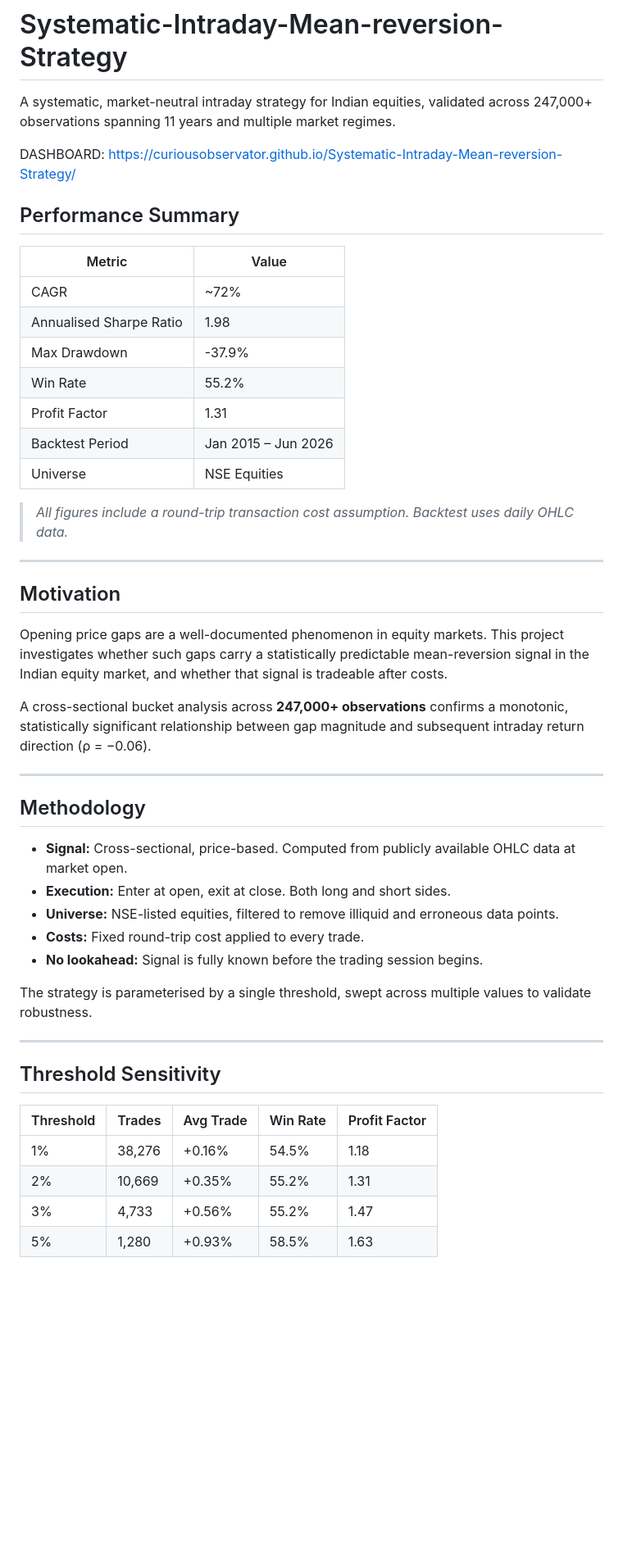
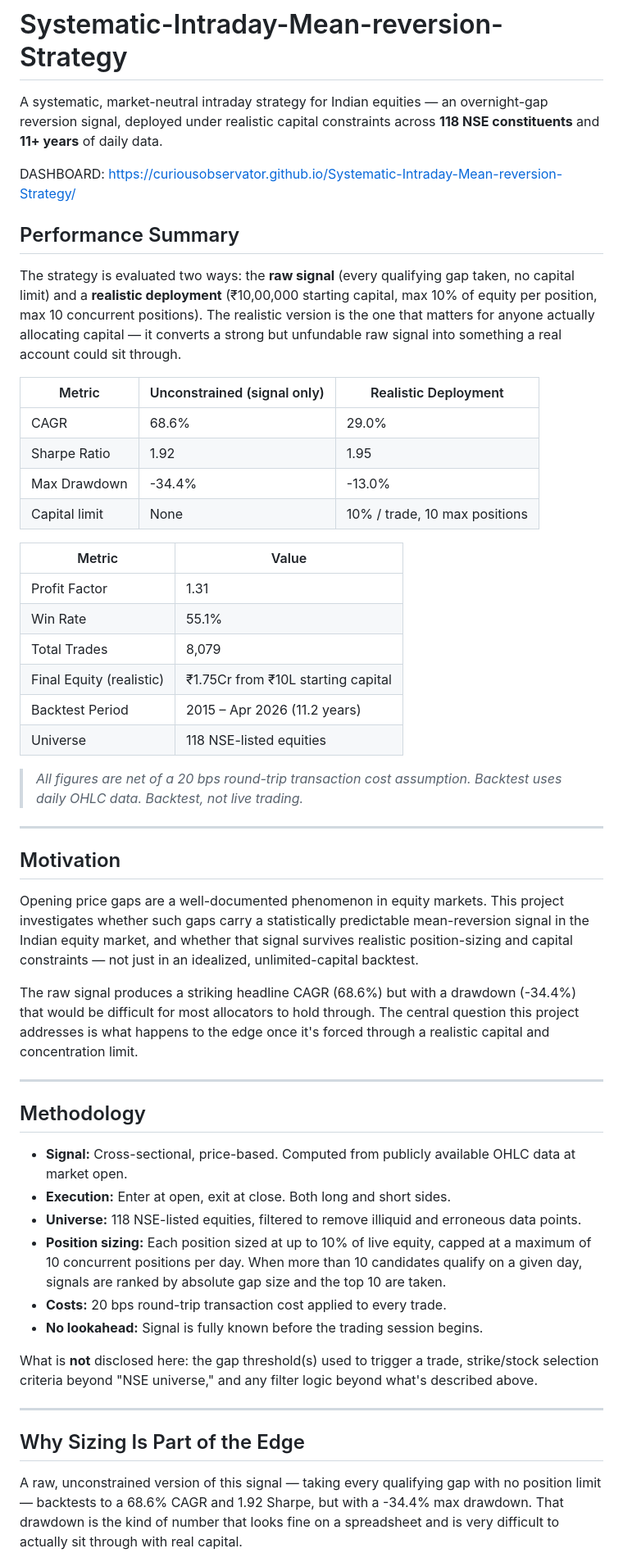
Before and after one commit to CuriousObservator/Systematic-Intraday-Mean-reversion-Strategy, a Markdown page: README.md, the part around one of its changes. Shown at 82% size. Drawn GitHub-style; blank space fills up the shorter version.

```diff
--- a/README.md
+++ b/README.md
@@ -1,29 +1,37 @@
 # Systematic-Intraday-Mean-reversion-Strategy
-A systematic, market-neutral intraday strategy for Indian equities, validated across 247,000+ observations spanning 11 years and multiple market regimes.
+A systematic, market-neutral intraday strategy for Indian equities — an overnight-gap reversion signal, deployed under realistic capital constraints across **118 NSE constituents** and **11+ years** of daily data.
 
 DASHBOARD: https://curiousobservator.github.io/Systematic-Intraday-Mean-reversion-Strategy/
 
 ## Performance Summary
 
+The strategy is evaluated two ways: the **raw signal** (every qualifying gap taken, no capital limit) and a **realistic deployment** (₹10,00,000 starting capital, max 10% of equity per position, max 10 concurrent positions). The realistic version is the one that matters for anyone actually allocating capital — it converts a strong but unfundable raw signal into something a real account could sit through.
+
+| Metric | Unconstrained (signal only) | Realistic Deployment |
+|---|---|---|
+| CAGR | 68.6% | 29.0% |
+| Sharpe Ratio | 1.92 | 1.95 |
+| Max Drawdown | -34.4% | -13.0% |
+| Capital limit | None | 10% / trade, 10 max positions |
+
 | Metric | Value |
 |---|---|
-| CAGR | ~72% |
-| Annualised Sharpe Ratio | 1.98 |
-| Max Drawdown | -37.9% |
-| Win Rate | 55.2% |
 | Profit Factor | 1.31 |
-| Backtest Period | Jan 2015 – Jun 2026 |
-| Universe | NSE Equities |
+| Win Rate | 55.1% |
+| Total Trades | 8,079 |
+| Final Equity (realistic) | ₹1.75Cr from ₹10L starting capital |
+| Backtest Period | 2015 – Apr 2026 (11.2 years) |
+| Universe | 118 NSE-listed equities |
 
-> *All figures include a round-trip transaction cost assumption. Backtest uses daily OHLC data.*
+> *All figures are net of a 20 bps round-trip transaction cost assumption. Backtest uses daily OHLC data. Backtest, not live trading.*
 
 ---
 
 ## Motivation
 
-Opening price gaps are a well-documented phenomenon in equity markets. This project investigates whether such gaps carry a statistically predictable mean-reversion signal in the Indian equity market, and whether that signal is tradeable after costs.
+Opening price gaps are a well-documented phenomenon in equity markets. This project investigates whether such gaps carry a statistically predictable mean-reversion signal in the Indian equity market, and whether that signal survives realistic position-sizing and capital constraints — not just in an idealized, unlimited-capital backtest.
 
-A cross-sectional bucket analysis across **247,000+ observations** confirms a monotonic, statistically significant relationship between gap magnitude and subsequent intraday return direction (ρ = −0.06).
+The raw signal produces a striking headline CAGR (68.6%) but with a drawdown (-34.4%) that would be difficult for most allocators to hold through. The central question this project addresses is what happens to the edge once it's forced through a realistic capital and concentration limit.
 
 ---
 
@@ -31,20 +39,16 @@ A cross-sectional bucket analysis across **247,000+ observations** confirms a mo
 
 - **Signal:** Cross-sectional, price-based. Computed from publicly available OHLC data at market open.
 - **Execution:** Enter at open, exit at close. Both long and short sides.
-- **Universe:** NSE-listed equities, filtered to remove illiquid and erroneous data points.
-- **Costs:** Fixed round-trip cost applied to every trade.
+- **Universe:** 118 NSE-listed equities, filtered to remove illiquid and erroneous data points.
+- **Position sizing:** Each position sized at up to 10% of live equity, capped at a maximum of 10 concurrent positions per day. When more than 10 candidates qualify on a given day, signals are ranked by absolute gap size and the top 10 are taken.
+- **Costs:** 20 bps round-trip transaction cost applied to every trade.
 - **No lookahead:** Signal is fully known before the trading session begins.
 
-The strategy is parameterised by a single threshold, swept across multiple values to validate robustness.
+What is **not** disclosed here: the gap threshold(s) used to trigger a trade, strike/stock selection criteria beyond "NSE universe," and any filter logic beyond what's described above.
 
 ---
 
-## Threshold Sensitivity
+## Why Sizing Is Part of the Edge
 
-| Threshold | Trades | Avg Trade | Win Rate | Profit Factor |
-|---|---|---|---|---|
-| 1% | 38,276 | +0.16% | 54.5% | 1.18 |
-| 2% | 10,669 | +0.35% | 55.2% | 1.31 |
-| 3% | 4,733 | +0.56% | 55.2% | 1.47 |
-| 5% | 1,280 | +0.93% | 58.5% | 1.63 |
+A raw, unconstrained version of this signal — taking every qualifying gap with no position limit — backtests to a 68.6% CAGR and 1.92 Sharpe, but with a -34.4% max drawdown. That drawdown is the kind of number that looks fine on a spreadsheet and is very difficult to actually sit through with real capital.
 
```
Also changed, not shown: other parts of README.md (+54 -29 lines).
